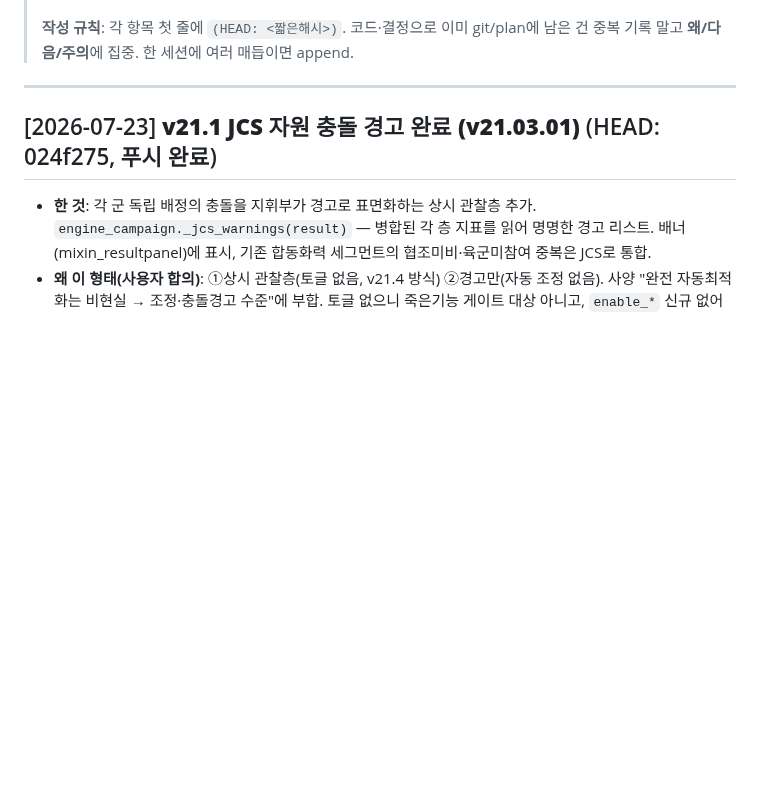
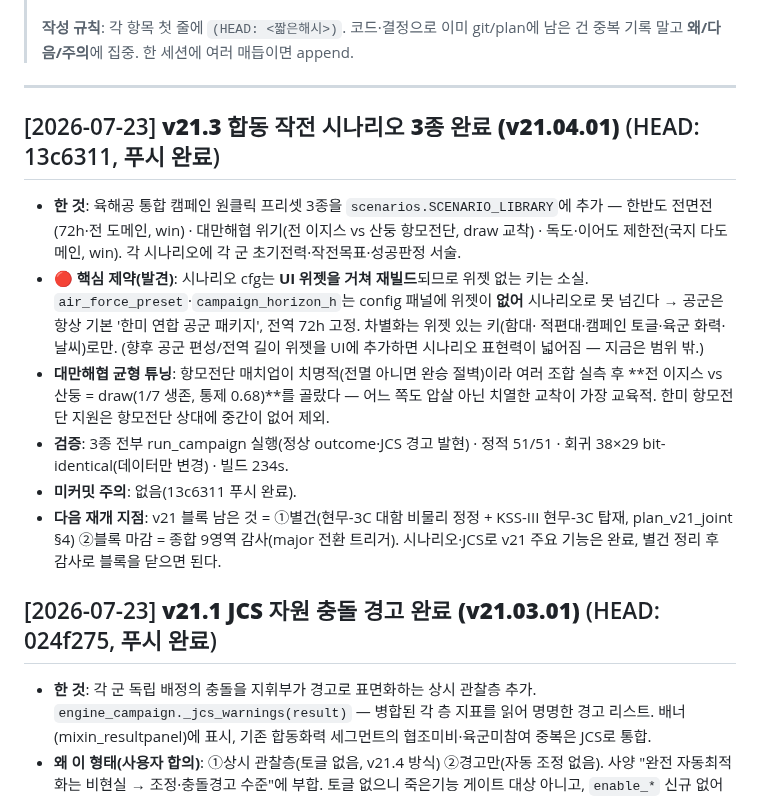
Before and after one commit to yim2412/joint-defense-sim, a Markdown page: SESSION_LOG.md, the part around the change. Drawn GitHub-style; blank space fills up the shorter version.

Commit message:
세션 매듭: v21.3 합동 작전 시나리오 3종 완료 저널 (HEAD 13c6311)
Co-Authored-By: Claude Opus 4.8 <noreply@anthropic.com>

```diff
--- a/SESSION_LOG.md
+++ b/SESSION_LOG.md
@@ -12,6 +12,26 @@
 > 중복 기록 말고 **왜/다음/주의**에 집중. 한 세션에 여러 매듭이면 append.
 
 ---
+
+## [2026-07-23] **v21.3 합동 작전 시나리오 3종 완료 (v21.04.01)**  (HEAD: 13c6311, 푸시 완료)
+
+- **한 것**: 육해공 통합 캠페인 원클릭 프리셋 3종을 `scenarios.SCENARIO_LIBRARY`에 추가 —
+  한반도 전면전(72h·전 도메인, win) · 대만해협 위기(전 이지스 vs 산둥 항모전단, draw 교착) ·
+  독도·이어도 제한전(국지 다도메인, win). 각 시나리오에 각 군 초기전력·작전목표·성공판정 서술.
+- **🔴 핵심 제약(발견)**: 시나리오 cfg는 **UI 위젯을 거쳐 재빌드**되므로 위젯 없는 키는 소실.
+  `air_force_preset`·`campaign_horizon_h`는 config 패널에 위젯이 **없어** 시나리오로 못 넘긴다
+  → 공군은 항상 기본 '한미 연합 공군 패키지', 전역 72h 고정. 차별화는 위젯 있는 키(함대·
+  적편대·캠페인 토글·육군 화력·날씨)로만. (향후 공군 편성/전역 길이 위젯을 UI에 추가하면
+  시나리오 표현력이 넓어짐 — 지금은 범위 밖.)
+- **대만해협 균형 튜닝**: 항모전단 매치업이 치명적(전멸 아니면 완승 절벽)이라 여러 조합
+  실측 후 **전 이지스 vs 산둥 = draw(1/7 생존, 통제 0.68)**를 골랐다 — 어느 쪽도 압살 아닌
+  치열한 교착이 가장 교육적. 한미 항모전단 지원은 항모전단 상대에 중간이 없어 제외.
+- **검증**: 3종 전부 run_campaign 실행(정상 outcome·JCS 경고 발현) · 정적 51/51 · 회귀 38×29
+  bit-identical(데이터만 변경) · 빌드 234s.
+- **미커밋 주의**: 없음(13c6311 푸시 완료).
+- **다음 재개 지점**: v21 블록 남은 것 = ①별건(현무-3C 대함 비물리 정정 + KSS-III 현무-3C
+  탑재, plan_v21_joint §4) ②블록 마감 = 종합 9영역 감사(major 전환 트리거). 시나리오·JCS로
+  v21 주요 기능은 완료, 별건 정리 후 감사로 블록을 닫으면 된다.
 
 ## [2026-07-23] **v21.1 JCS 자원 충돌 경고 완료 (v21.03.01)**  (HEAD: 024f275, 푸시 완료)
 
```
